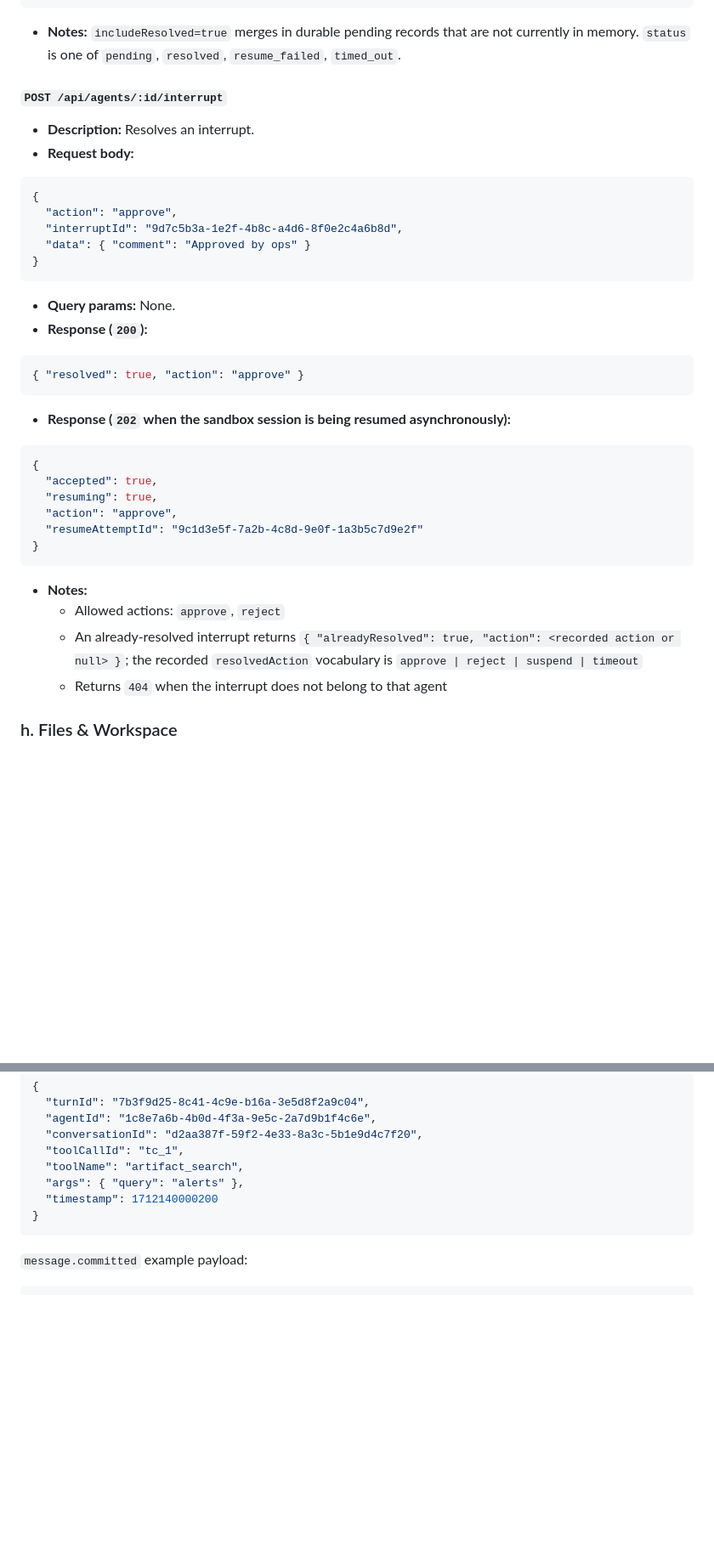
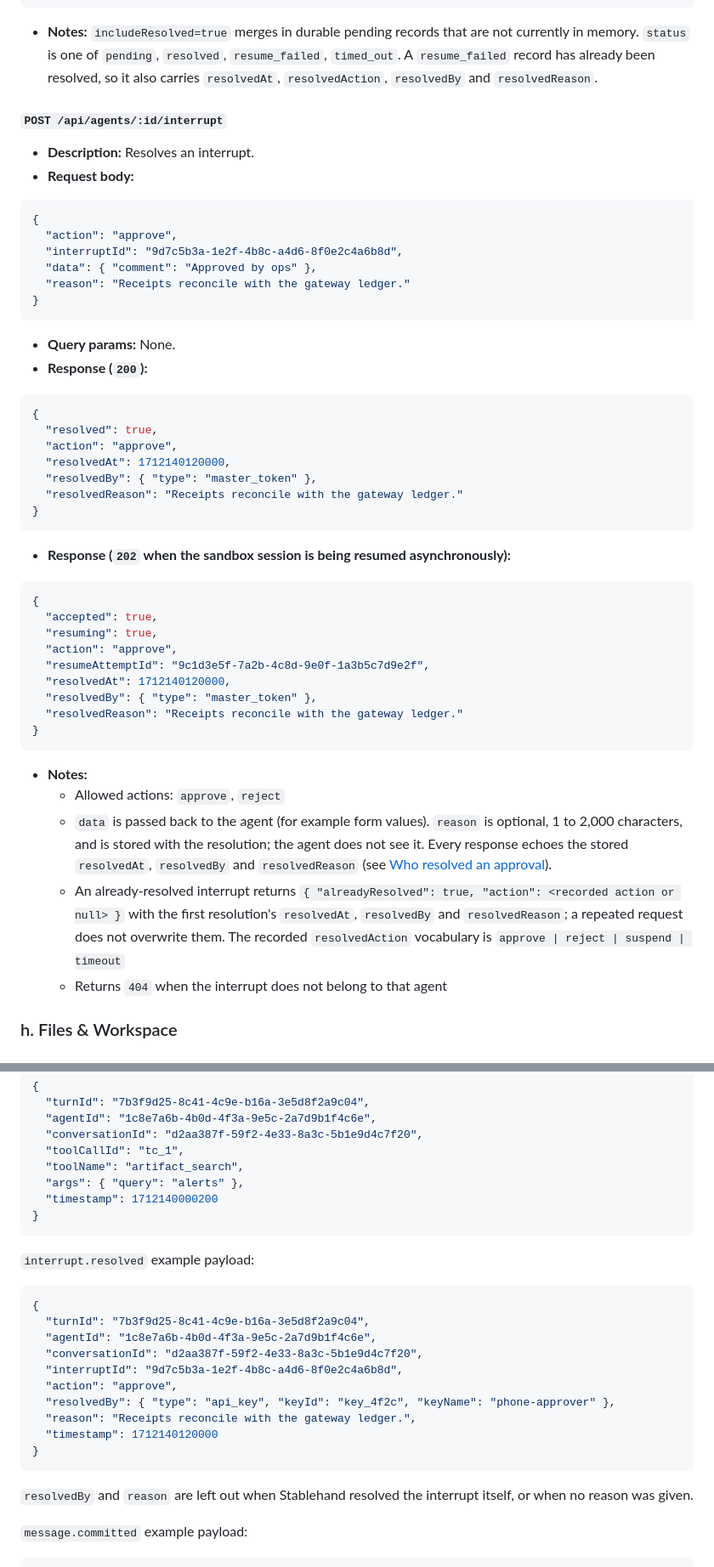
Before and after one commit to iofold/stablehand, a Markdown page: docs/api-reference.md, 2 parts joined by grey strips. Shown at 85% size. Drawn GitHub-style; blank space fills up the shorter version.

````diff
--- a/docs/api-reference.md
+++ b/docs/api-reference.md
@@ -1123,7 +1177,7 @@ and `timestamp` (with `runId` = turn id and `threadId` = conversation id).
 }
 ```
 
-- **Notes:** `includeResolved=true` merges in durable pending records that are not currently in memory. `status` is one of `pending`, `resolved`, `resume_failed`, `timed_out`.
+- **Notes:** `includeResolved=true` merges in durable pending records that are not currently in memory. `status` is one of `pending`, `resolved`, `resume_failed`, `timed_out`. A `resume_failed` record has already been resolved, so it also carries `resolvedAt`, `resolvedAction`, `resolvedBy` and `resolvedReason`.
 
 #### `POST /api/agents/:id/interrupt`
 
@@ -1134,7 +1188,8 @@ and `timestamp` (with `runId` = turn id and `threadId` = conversation id).
 {
   "action": "approve",
   "interruptId": "9d7c5b3a-1e2f-4b8c-a4d6-8f0e2c4a6b8d",
-  "data": { "comment": "Approved by ops" }
+  "data": { "comment": "Approved by ops" },
+  "reason": "Receipts reconcile with the gateway ledger."
 }
 ```
 
@@ -1142,7 +1197,13 @@ and `timestamp` (with `runId` = turn id and `threadId` = conversation id).
 - **Response (`200`):**
 
 ```json
-{ "resolved": true, "action": "approve" }
+{
+  "resolved": true,
+  "action": "approve",
+  "resolvedAt": 1712140120000,
+  "resolvedBy": { "type": "master_token" },
+  "resolvedReason": "Receipts reconcile with the gateway ledger."
+}
 ```
 
 - **Response (`202` when the sandbox session is being resumed asynchronously):**
@@ -1152,13 +1213,17 @@ and `timestamp` (with `runId` = turn id and `threadId` = conversation id).
   "accepted": true,
   "resuming": true,
   "action": "approve",
-  "resumeAttemptId": "9c1d3e5f-7a2b-4c8d-9e0f-1a3b5c7d9e2f"
+  "resumeAttemptId": "9c1d3e5f-7a2b-4c8d-9e0f-1a3b5c7d9e2f",
+  "resolvedAt": 1712140120000,
+  "resolvedBy": { "type": "master_token" },
+  "resolvedReason": "Receipts reconcile with the gateway ledger."
 }
 ```
 
 - **Notes:**
   - Allowed actions: `approve`, `reject`
-  - An already-resolved interrupt returns `{ "alreadyResolved": true, "action": <recorded action or null> }`; the recorded `resolvedAction` vocabulary is `approve | reject | suspend | timeout`
+  - `data` is passed back to the agent (for example form values). `reason` is optional, 1 to 2,000 characters, and is stored with the resolution; the agent does not see it. Every response echoes the stored `resolvedAt`, `resolvedBy` and `resolvedReason` (see [Who resolved an approval](#who-resolved-an-approval)).
+  - An already-resolved interrupt returns `{ "alreadyResolved": true, "action": <recorded action or null> }` with the first resolution's `resolvedAt`, `resolvedBy` and `resolvedReason`; a repeated request does not overwrite them. The recorded `resolvedAction` vocabulary is `approve | reject | suspend | timeout`
   - Returns `404` when the interrupt does not belong to that agent
 
 ### h. Files & Workspace
@@ -2666,6 +2731,24 @@ execution time (`completedAt − startedAt`).
 }
 ```
 
+`interrupt.resolved` example payload:
+
+```json
+{
+  "turnId": "7b3f9d25-8c41-4c9e-b16a-3e5d8f2a9c04",
+  "agentId": "1c8e7a6b-4b0d-4f3a-9e5c-2a7d9b1f4c6e",
+  "conversationId": "d2aa387f-59f2-4e33-8a3c-5b1e9d4c7f20",
+  "interruptId": "9d7c5b3a-1e2f-4b8c-a4d6-8f0e2c4a6b8d",
+  "action": "approve",
+  "resolvedBy": { "type": "api_key", "keyId": "key_4f2c", "keyName": "phone-approver" },
+  "reason": "Receipts reconcile with the gateway ledger.",
+  "timestamp": 1712140120000
+}
+```
+
+`resolvedBy` and `reason` are left out when Stablehand resolved the interrupt
+itself, or when no reason was given.
+
 `message.committed` example payload:
 
 ```json
````
Also changed, not shown: other parts of docs/api-reference.md (+56 -2 lines), docs/scoped-api-keys.md (+1 -1 lines).
